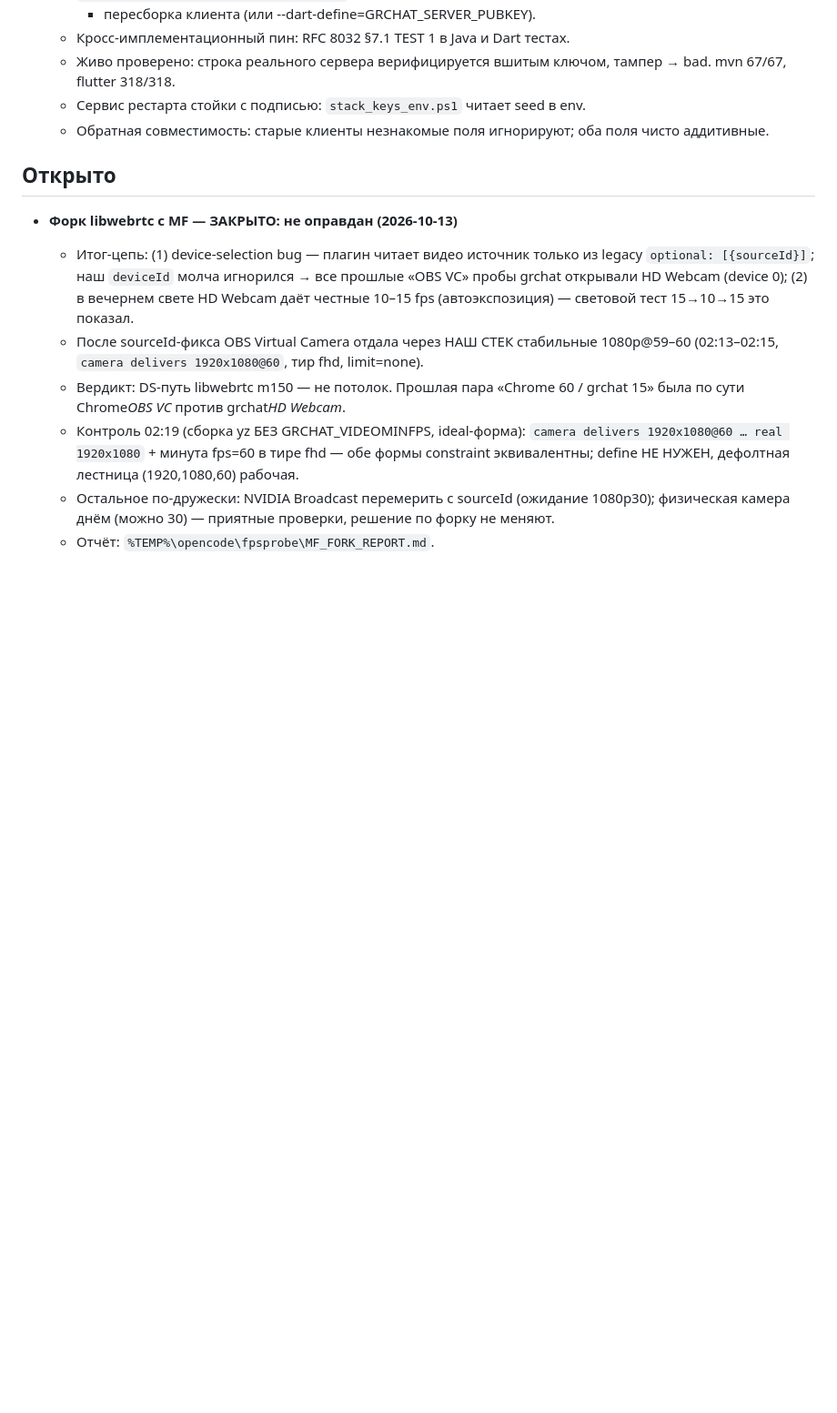
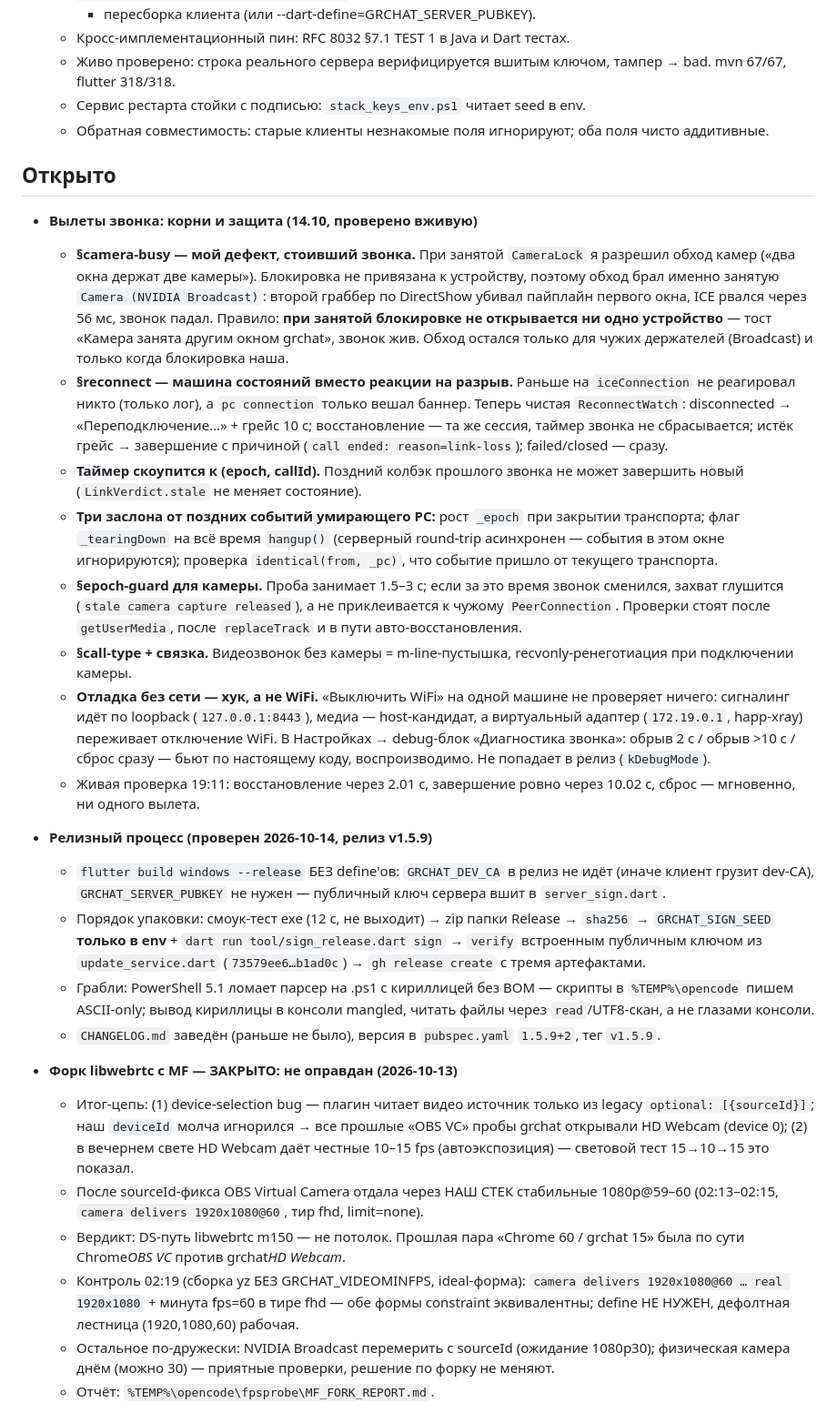
Before and after one commit to rafaelisraelyan/grchat_client, a Markdown page: BACKLOG.md, the part around the change. Shown at 91% size. Drawn GitHub-style; blank space fills up the shorter version.

Commit message:
BACKLOG: добавлены §reconnect, §camera-busy, §epoch-guard, §reconnect-хук, релизный процесс
- Корни вылетов звонка и три заслона (epoch, _tearingDown, identical transport).
- Описание debug-хука и почему «выключить WiFi» на одной машине не работает.
- Ченджлог заведён (раньше не было), v1.5.9 уже на GitHub.
- Релизный процесс: ASCII-only скрипты для PS 5.1, порядок упаковки/подписи.

```diff
--- a/BACKLOG.md
+++ b/BACKLOG.md
@@ -138,6 +138,58 @@
 
 ## Открыто
 
+- **Вылеты звонка: корни и защита (14.10, проверено вживую)**
+  - **§camera-busy — мой дефект, стоивший звонка.** При занятой
+    `CameraLock` я разрешил обход камер («два окна держат две камеры»).
+    Блокировка не привязана к устройству, поэтому обход брал именно занятую
+    `Camera (NVIDIA Broadcast)`: второй граббер по DirectShow убивал пайплайн
+    первого окна, ICE рвался через 56 мс, звонок падал. Правило: **при
+    занятой блокировке не открывается ни одно устройство** — тост «Камера
+    занята другим окном grchat», звонок жив. Обход остался только для
+    чужих держателей (Broadcast) и только когда блокировка наша.
+  - **§reconnect — машина состояний вместо реакции на разрыв.** Раньше на
+    `iceConnection` не реагировал никто (только лог), а `pc connection`
+    только вешал баннер. Теперь чистая `ReconnectWatch`: disconnected →
+    «Переподключение…» + грейс 10 с; восстановление — та же сессия, таймер
+    звонка не сбрасывается; истёк грейс → завершение с причиной
+    (`call ended: reason=link-loss`); failed/closed — сразу.
+  - **Таймер скоупится к (epoch, callId).** Поздний колбэк прошлого звонка
+    не может завершить новый (`LinkVerdict.stale` не меняет состояние).
+  - **Три заслона от поздних событий умирающего PC:** рост `_epoch` при
+    закрытии транспорта; флаг `_tearingDown` на всё время `hangup()`
+    (серверный round-trip асинхронен — события в этом окне игнорируются);
+    проверка `identical(from, _pc)`, что событие пришло от текущего
+    транспорта.
+  - **§epoch-guard для камеры.** Проба занимает 1.5–3 с; если за это время
+    звонок сменился, захват глушится (`stale camera capture released`), а не
+    приклеивается к чужому `PeerConnection`. Проверки стоят после
+    `getUserMedia`, после `replaceTrack` и в пути авто-восстановления.
+  - **§call-type + связка.** Видеозвонок без камеры = m-line-пустышка,
+    recvonly-ренеготиация при подключении камеры.
+  - **Отладка без сети — хук, а не WiFi.** «Выключить WiFi» на одной машине
+    не проверяет ничего: сигналинг идёт по loopback (`127.0.0.1:8443`),
+    медиа — host-кандидат, а виртуальный адаптер (`172.19.0.1`, happ-xray)
+    переживает отключение WiFi. В Настройках → debug-блок «Диагностика
+    звонка»: обрыв 2 с / обрыв >10 с / сброс сразу — бьют по настоящему
+    коду, воспроизводимо. Не попадает в релиз (`kDebugMode`).
+  - Живая проверка 19:11: восстановление через 2.01 с, завершение ровно
+    через 10.02 с, сброс — мгновенно, ни одного вылета.
+
+- **Релизный процесс (проверен 2026-10-14, релиз v1.5.9)**
+  - `flutter build windows --release` БЕЗ define'ов: `GRCHAT_DEV_CA` в релиз
+    не идёт (иначе клиент грузит dev-CA), `GRCHAT_SERVER_PUBKEY` не нужен —
+    публичный ключ сервера вшит в `server_sign.dart`.
+  - Порядок упаковки: смоук-тест exe (12 с, не выходит) → zip папки Release →
+    `sha256` → `GRCHAT_SIGN_SEED` **только в env** + `dart run
+    tool/sign_release.dart sign` → `verify` встроенным публичным ключом из
+    `update_service.dart` (`73579ee6…b1ad0c`) → `gh release create` с тремя
+    артефактами.
+  - Грабли: PowerShell 5.1 ломает парсер на .ps1 с кириллицей без BOM —
+    скрипты в `%TEMP%\opencode` пишем ASCII-only; вывод кириллицы в консоли
+    mangled, читать файлы через `read`/UTF8-скан, а не глазами консоли.
+  - `CHANGELOG.md` заведён (раньше не было), версия в `pubspec.yaml`
+    `1.5.9+2`, тег `v1.5.9`.
+
 - **Форк libwebrtc с MF — ЗАКРЫТО: не оправдан (2026-10-13)**
   - Итог-цепь: (1) device-selection bug — плагин читает видео источник
     только из legacy `optional: [{sourceId}]`; наш `deviceId` молча
```
